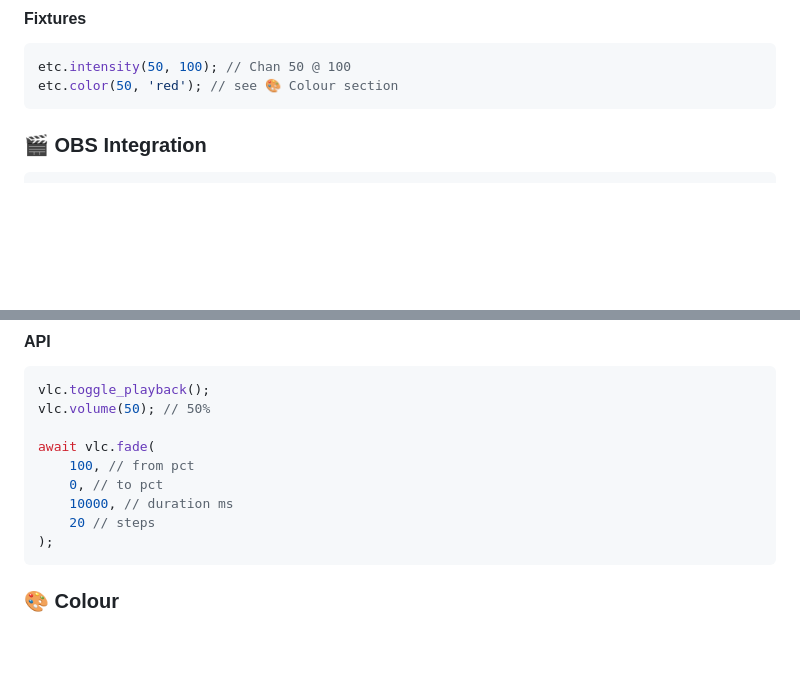
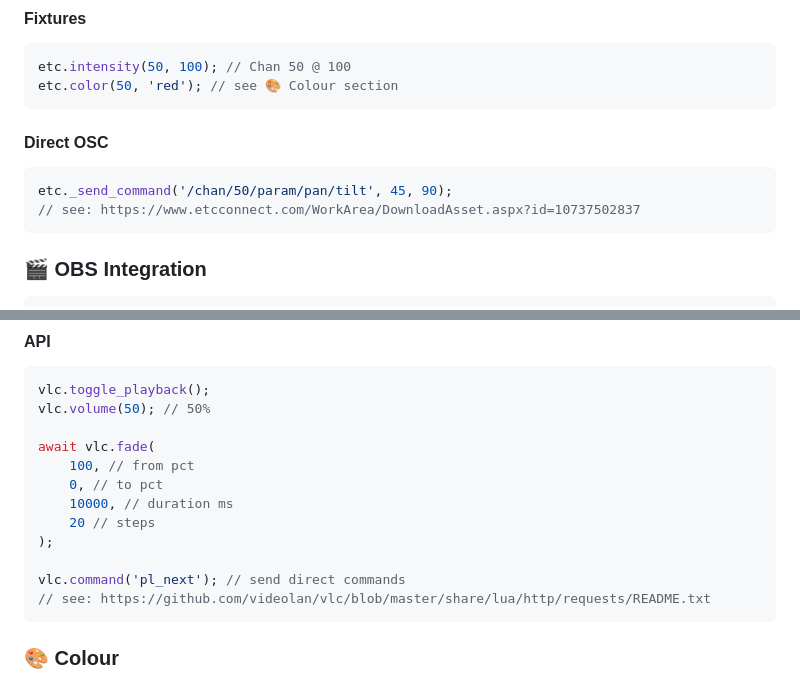
Before and after one commit to Kruithne/KruLabs, a Markdown page: README.md, 2 parts joined by grey strips. Rendered like a GitHub page; blank space fills up the shorter version.

Commit message:
update readme with direct vlc/etc command functions

````diff
--- a/README.md
+++ b/README.md
@@ -43,6 +43,13 @@ etc.on_cue(5, () => {
 ```ts
 etc.intensity(50, 100); // Chan 50 @ 100
 etc.color(50, 'red'); // see 🎨 Colour section
+```
+
+#### Direct OSC
+
+```ts
+etc._send_command('/chan/50/param/pan/tilt', 45, 90);
+// see: https://www.etcconnect.com/WorkArea/DownloadAsset.aspx?id=10737502837
 ```
 
 ### 🎬 OBS Integration
@@ -100,6 +107,9 @@ await vlc.fade(
 	10000, // duration ms
 	20 // steps
 );
+
+vlc.command('pl_next'); // send direct commands
+// see: https://github.com/videolan/vlc/blob/master/share/lua/http/requests/README.txt
 ```
 
 ### 🎨 Colour
````
